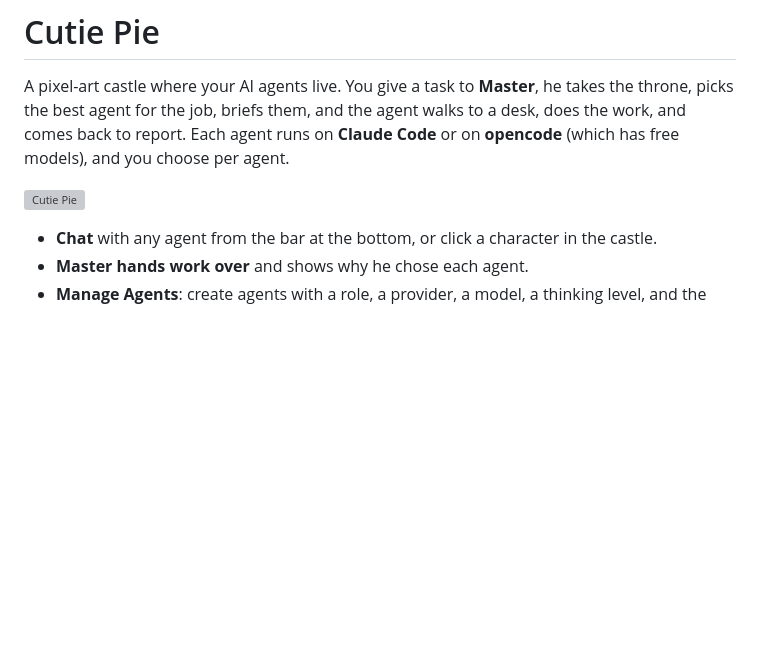
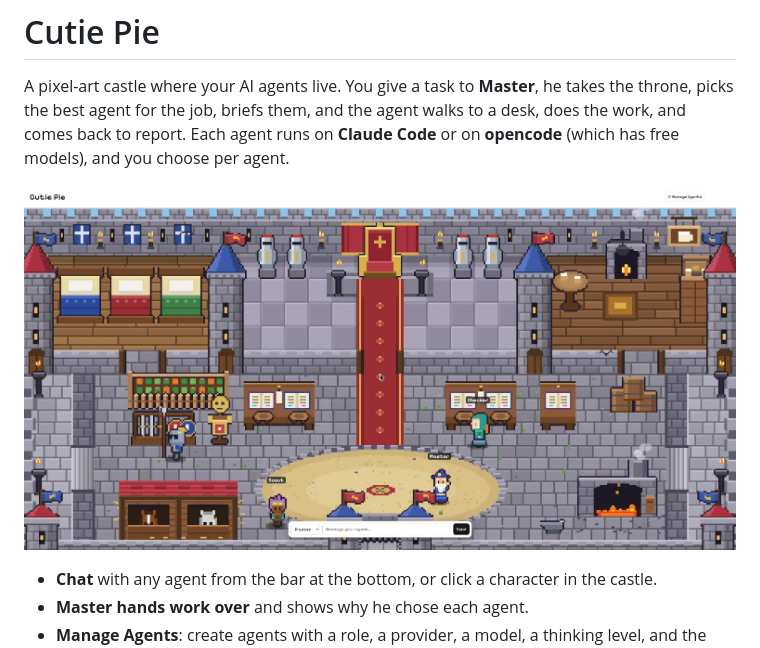
Before and after one commit to kyiwsr/cutie-pie, a Markdown page: README.md, the part around the change. Rendered like a GitHub page; pictures changed too: docs/screenshot.jpg (added); blank space fills up the shorter version; grey boxes are pictures that could not be loaded.

Commit message:
Add a screenshot to the setup guide

```diff
--- a/README.md
+++ b/README.md
@@ -2,7 +2,7 @@
 
 A pixel-art castle where your AI agents live. You give a task to **Master**, he takes the throne, picks the best agent for the job, briefs them, and the agent walks to a desk, does the work, and comes back to report. Each agent runs on **Claude Code** or on **opencode** (which has free models), and you choose per agent.
 
-![Cutie Pie](docs/screenshot.png)
+![Cutie Pie](docs/screenshot.jpg)
 
 - **Chat** with any agent from the bar at the bottom, or click a character in the castle.
 - **Master hands work over** and shows why he chose each agent.
```
